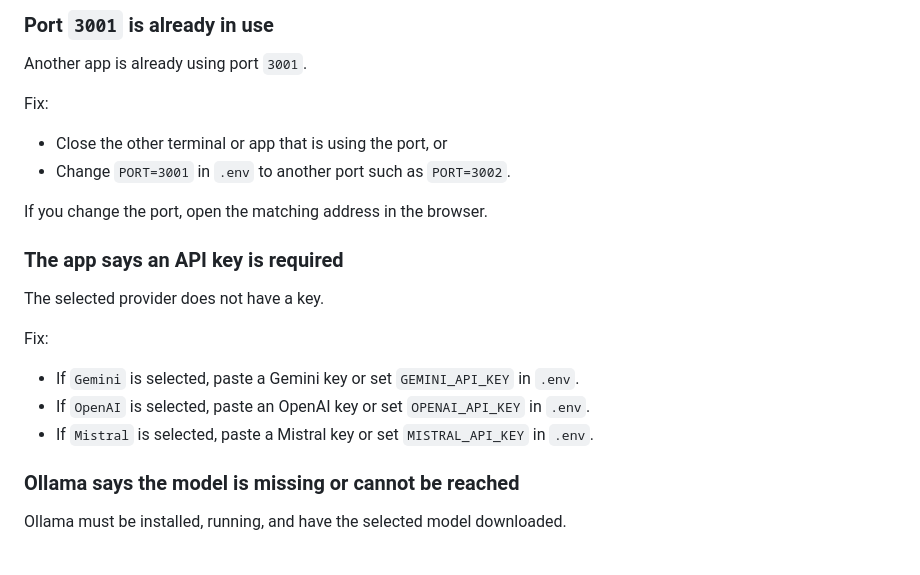
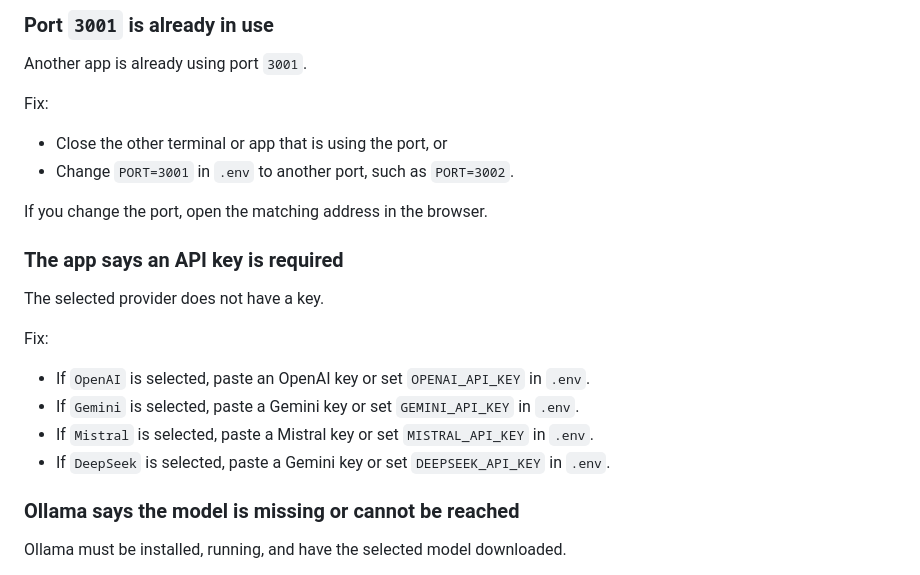
Before and after one commit to FANMixco/career-signal, a Markdown page: README.md, the part around the change. Rendered like a GitHub page.

Commit message:
Fix formatting issues in README.md
Corrected formatting and punctuation in the README fixes section.

Signed-off-by: Federico Navarrete <fanmixco@gmail.com>

```diff
--- a/README.md
+++ b/README.md
@@ -568,7 +568,7 @@ Another app is already using port `3001`.
 Fix:
 
 - Close the other terminal or app that is using the port, or
-- Change `PORT=3001` in `.env` to another port such as `PORT=3002`.
+- Change `PORT=3001` in `.env` to another port, such as `PORT=3002`.
 
 If you change the port, open the matching address in the browser.
 
@@ -578,9 +578,10 @@ The selected provider does not have a key.
 
 Fix:
 
+- If `OpenAI` is selected, paste an OpenAI key or set `OPENAI_API_KEY` in `.env`.
 - If `Gemini` is selected, paste a Gemini key or set `GEMINI_API_KEY` in `.env`.
-- If `OpenAI` is selected, paste an OpenAI key or set `OPENAI_API_KEY` in `.env`.
 - If `Mistral` is selected, paste a Mistral key or set `MISTRAL_API_KEY` in `.env`.
+- If `DeepSeek` is selected, paste a Gemini key or set `DEEPSEEK_API_KEY` in `.env`.
 
 ### Ollama says the model is missing or cannot be reached
 
```
